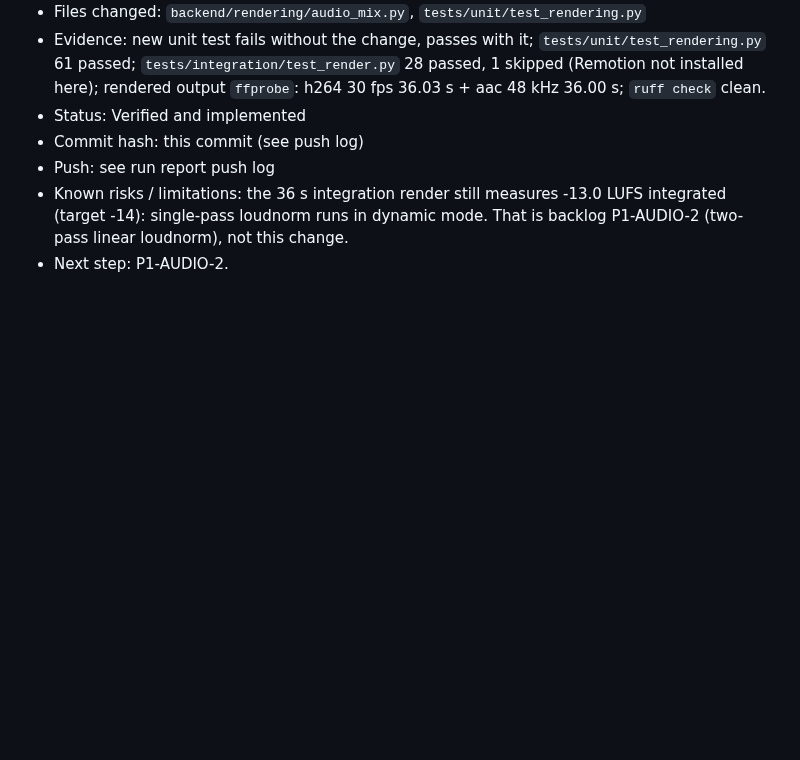
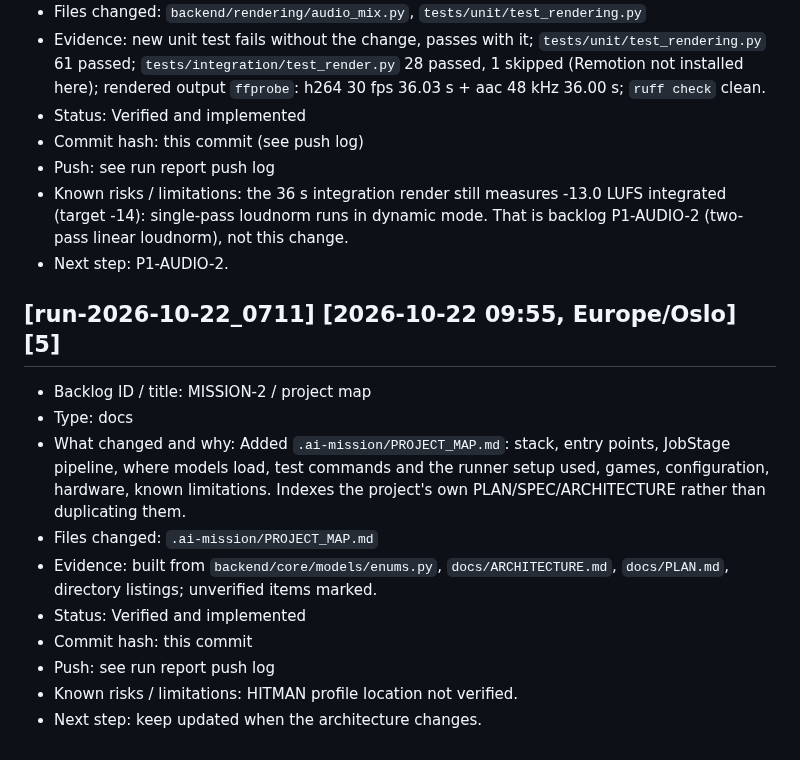
Before and after one commit to ziadnasif77-debug/VAI, a Markdown page: .ai-mission/SESSION_LEDGER.md, the part around the change. Drawn GitHub-style; blank space fills up the shorter version.

Commit message:
[MISSION-2] docs: project map for the scheduled engineering mission
Co-Authored-By: Claude Opus 5.5 <noreply@anthropic.com>
Claude-Session: https://claude.ai/code/session_01VEAe6SPkUM4px59XvyfXbn

```diff
--- a/.ai-mission/SESSION_LEDGER.md
+++ b/.ai-mission/SESSION_LEDGER.md
@@ -118,3 +118,19 @@ Times are Europe/Oslo.
   LUFS integrated (target -14): single-pass loudnorm runs in dynamic mode. That
   is backlog P1-AUDIO-2 (two-pass linear loudnorm), not this change.
 - Next step: P1-AUDIO-2.
+
+## [run-2026-10-22_0711] [2026-10-22 09:55, Europe/Oslo] [5]
+- Backlog ID / title: MISSION-2 / project map
+- Type: docs
+- What changed and why: Added `.ai-mission/PROJECT_MAP.md`: stack, entry
+  points, JobStage pipeline, where models load, test commands and the runner
+  setup used, games, configuration, hardware, known limitations. Indexes the
+  project's own PLAN/SPEC/ARCHITECTURE rather than duplicating them.
+- Files changed: `.ai-mission/PROJECT_MAP.md`
+- Evidence: built from `backend/core/models/enums.py`, `docs/ARCHITECTURE.md`,
+  `docs/PLAN.md`, directory listings; unverified items marked.
+- Status: Verified and implemented
+- Commit hash: this commit
+- Push: see run report push log
+- Known risks / limitations: HITMAN profile location not verified.
+- Next step: keep updated when the architecture changes.
```
Also changed, not shown: .ai-mission/PROJECT_MAP.md (added, +98 -0 lines).
